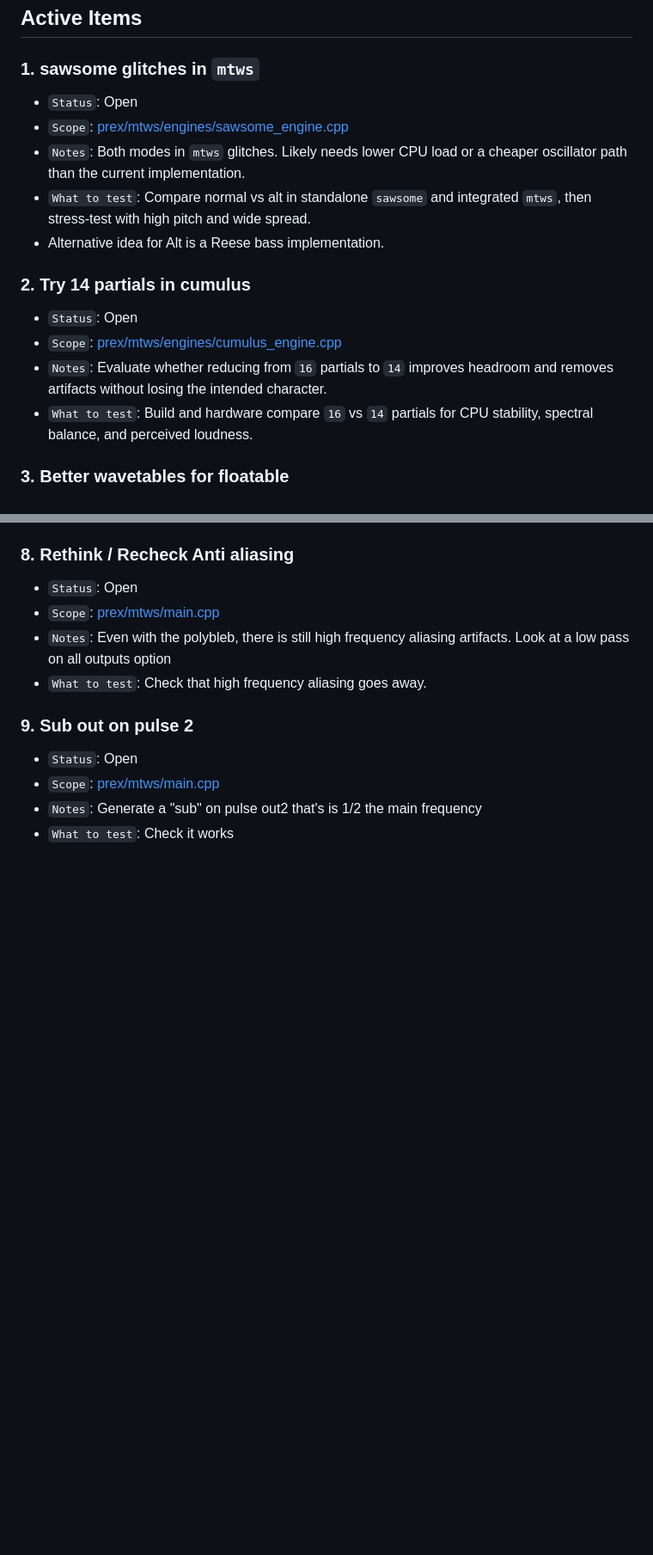
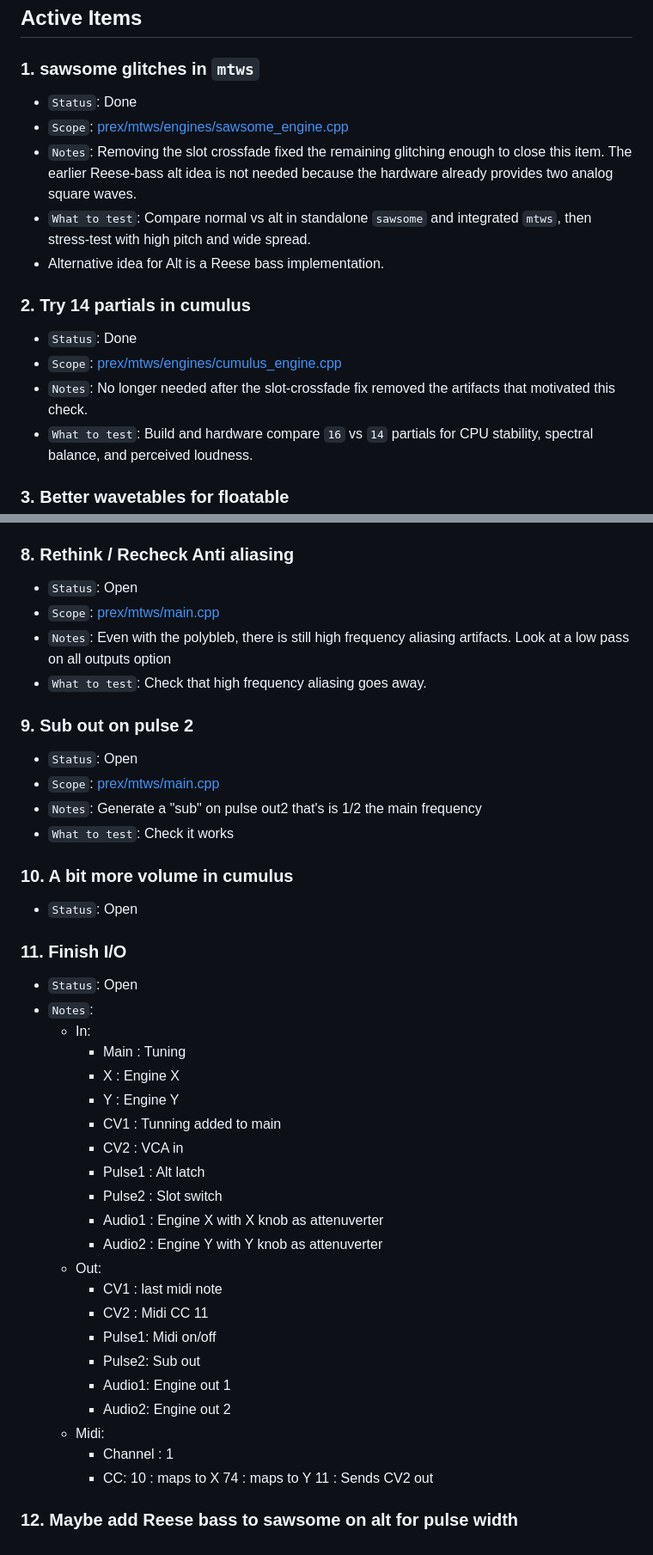
Before and after one commit to fletchjeff/mtws, a Markdown page: docs/MTWS_TODO.md, 2 parts joined by grey strips. Shown at 86% size. Drawn GitHub-style; blank space fills up the shorter version.

Commit message:
Update MTWS TODO tracker

```diff
--- a/docs/MTWS_TODO.md
+++ b/docs/MTWS_TODO.md
@@ -13,16 +13,16 @@ after each hardware test loop so pending work stays visible.
 ## Active Items
 
 ### 1. sawsome glitches in `mtws`
-- `Status`: Open
+- `Status`: Done
 - `Scope`: [prex/mtws/engines/sawsome_engine.cpp](/Users/jeff/Toonbox/MTWS/mtws/prex/mtws/engines/sawsome_engine.cpp)
-- `Notes`: Both modes in `mtws` glitches. Likely needs lower CPU load or a cheaper oscillator path than the current implementation.
+- `Notes`: Removing the slot crossfade fixed the remaining glitching enough to close this item. The earlier Reese-bass alt idea is not needed because the hardware already provides two analog square waves.
 - `What to test`: Compare normal vs alt in standalone `sawsome` and integrated `mtws`, then stress-test with high pitch and wide spread.
 - Alternative idea for Alt is a Reese bass implementation.
 
 ### 2. Try 14 partials in cumulus
-- `Status`: Open
+- `Status`: Done
 - `Scope`: [prex/mtws/engines/cumulus_engine.cpp](/Users/jeff/Toonbox/MTWS/mtws/prex/mtws/engines/cumulus_engine.cpp)
-- `Notes`: Evaluate whether reducing from `16` partials to `14` improves headroom and removes artifacts without losing the intended character.
+- `Notes`: No longer needed after the slot-crossfade fix removed the artifacts that motivated this check.
 - `What to test`: Build and hardware compare `16` vs `14` partials for CPU stability, spectral balance, and perceived loudness.
 
 ### 3. Better wavetables for floatable
@@ -66,3 +66,35 @@ after each hardware test loop so pending work stays visible.
 - `Scope`: [prex/mtws/main.cpp](/Users/jeff/Toonbox/MTWS/mtws/prex/mtws/main.cpp)
 - `Notes`: Generate a "sub" on pulse out2 that's is 1/2 the main frequency
 - `What to test`: Check it works
+
+### 10. A bit more volume in cumulus
+- `Status`: Open
+
+### 11. Finish I/O
+- `Status`: Open
+- `Notes`:
+    - In:
+        - Main : Tuning
+        - X : Engine X
+        - Y : Engine Y
+        - CV1 : Tunning added to main
+        - CV2 : VCA in
+        - Pulse1 : Alt latch
+        - Pulse2 : Slot switch
+        - Audio1 : Engine X with X knob as attenuverter
+        - Audio2 : Engine Y with Y knob as attenuverter
+    - Out:
+        - CV1 : last midi note
+        - CV2 : Midi CC 11
+        - Pulse1: Midi on/off
+        - Pulse2: Sub out
+        - Audio1: Engine out 1
+        - Audio2: Engine out 2
+    - Midi:
+        - Channel : 1
+        - CC:
+            10 : maps to X
+            74 : maps to Y
+            11 : Sends CV2 out
+
+### 12. Maybe add Reese bass to sawsome on alt for pulse width
```
Also changed, not shown: other parts of docs/MTWS_TODO.md (+2 -2 lines).
